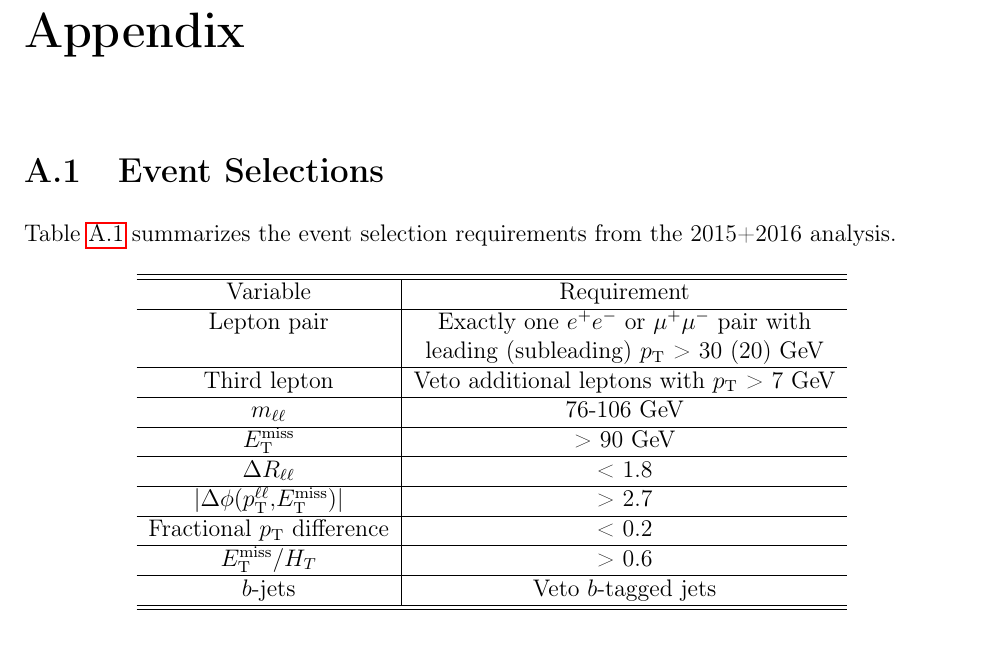
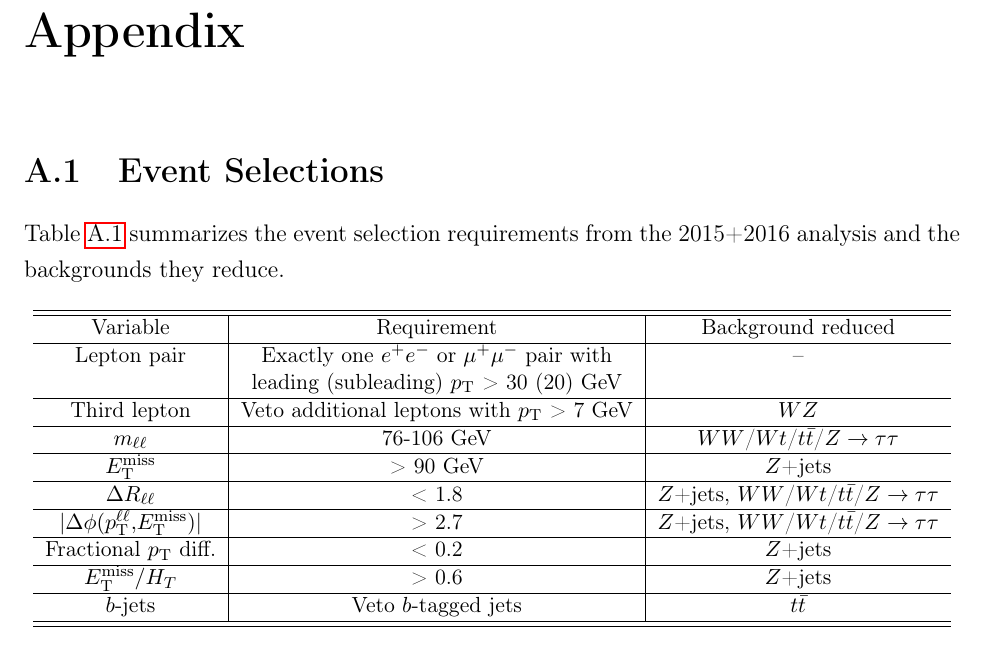
Before and after one commit to kaylamclean/candidacy, a LaTeX thesis (candidacy.tex, which reads chapters/appendix.tex): part of page 32 of 35, cut so that both start at the same text. Compiled offline with pdfLaTeX.

Commit message:
Adding bkgs reduced for event selections

```diff
--- a/chapters/appendix.tex
+++ b/chapters/appendix.tex
@@ -4,34 +4,35 @@
 \section{Event Selections}
 \label{sec:evtsel}
 
-Table \ref{tab:sel} summarizes the event selection requirements from the 2015+2016 analysis.
+Table \ref{tab:sel} summarizes the event selection requirements from the 2015+2016 analysis and the backgrounds they reduce.
 
 \begin{table}[htbp]
+\small
 \begin{center}
-\begin{tabular}{c|c}
+\begin{tabular}{c|c|c}
 \hline
 \hline
-Variable  & Requirement  \\
+Variable & Requirement & Background reduced \\
 \hline
 Lepton pair  &
-Exactly one \epem or \mpmm pair with \\
-& leading (subleading) \pt > 30 (20) GeV \\
+Exactly one \epem or \mpmm pair with & -- \\
+& leading (subleading) \pt > 30 (20) GeV  & \\
 \hline
-Third lepton & Veto additional leptons with \pt > 7 GeV \\
+Third lepton & Veto additional leptons with \pt > 7 GeV  & $WZ$ \\
 \hline
-$m_{\ell\ell}$ & 76-106 GeV  \\
+$m_{\ell\ell}$ & 76-106 GeV  & $WW$/$Wt$/$t\bar{t}$/$Z\rightarrow \tau \tau$ \\
 \hline
-\etmiss & > 90 GeV \\
+\etmiss & > 90 GeV & \Zjets \\
 \hline
-$\Delta R_{\ell\ell}$ & < 1.8  \\
+$\Delta R_{\ell\ell}$ & < 1.8  & \Zjets, $WW$/$Wt$/$t\bar{t}$/$Z\rightarrow \tau \tau$ \\
 \hline
-$|\Delta\phi(p_\text{T}^{\ell\ell},$\etmiss)| & > 2.7  \\
+$|\Delta\phi(p_\text{T}^{\ell\ell},$\etmiss)| & > 2.7  & \Zjets, $WW$/$Wt$/$t\bar{t}$/$Z\rightarrow \tau \tau$ \\
 \hline
-Fractional \pt difference &  < 0.2  \\
+Fractional \pt diff. &  < 0.2  & \Zjets \\
 \hline
-\etmissht & > 0.6 \\
+\etmissht & > 0.6 & \Zjets \\
 \hline
-$b$-jets  & Veto $b$-tagged jets  \\
+$b$-jets  & Veto $b$-tagged jets  & $t\bar{t}$ \\
 \hline
 \hline
 \end{tabular}
```
